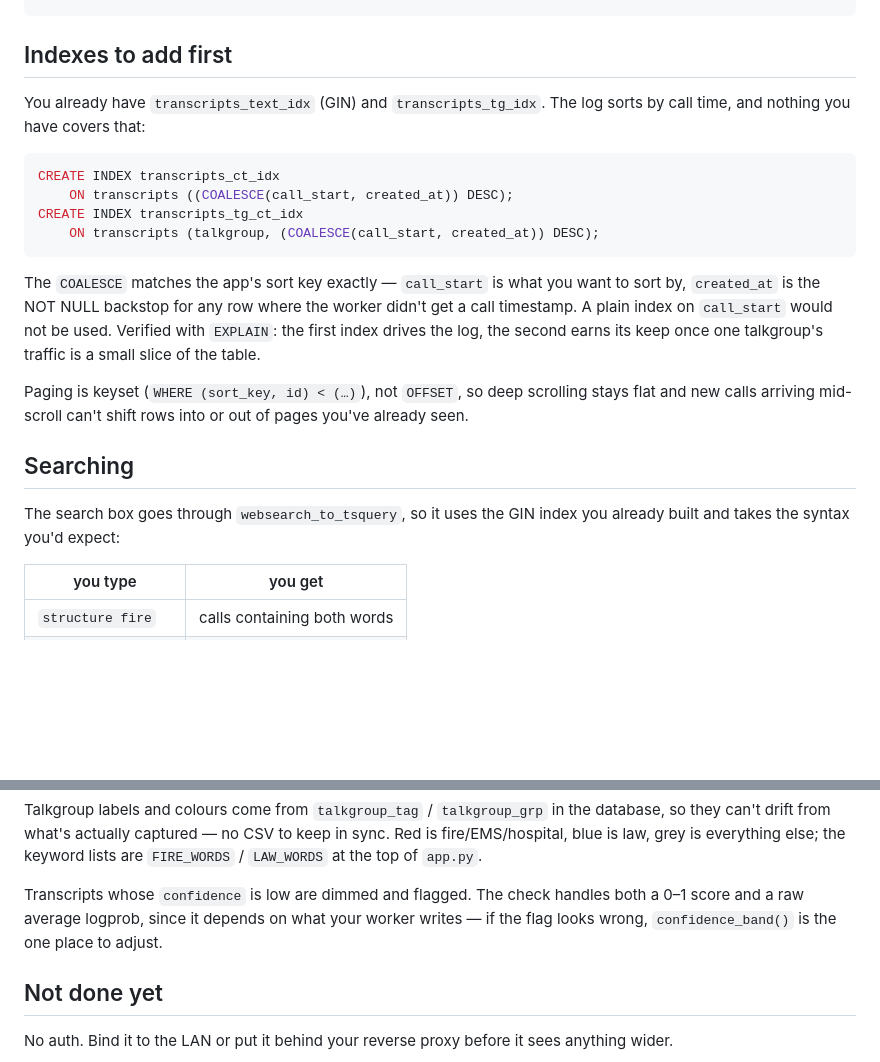
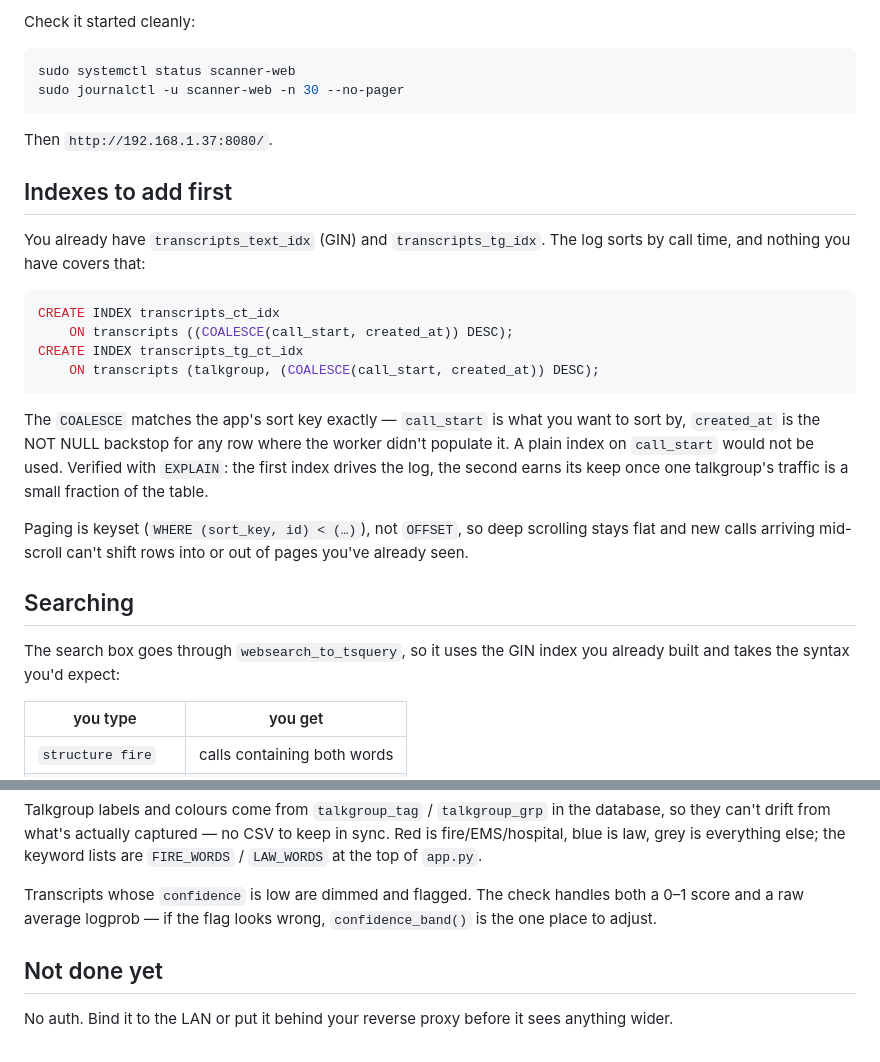
Before and after one commit to uuzinger/sdr-scanner, a Markdown page: web-interface/README.md, 2 parts joined by grey strips. Rendered like a GitHub page; blank space fills up the shorter version.

````diff
--- a/web-interface/README.md
+++ b/web-interface/README.md
@@ -34,3 +105,11 @@ GRANT SELECT ON jobs, transcripts TO scanner_web;
+Check it started cleanly:
+
+```bash
+sudo systemctl status scanner-web
+sudo journalctl -u scanner-web -n 30 --no-pager
+```
+
+Then `http://192.168.1.37:8080/`.
 
 ## Indexes to add first
 
@@ -46,18 +125,18 @@ CREATE INDEX transcripts_tg_ct_idx
 
 The `COALESCE` matches the app's sort key exactly — `call_start` is what you
 want to sort by, `created_at` is the NOT NULL backstop for any row where the
-worker didn't get a call timestamp. A plain index on `call_start` would not be
-used. Verified with `EXPLAIN`: the first index drives the log, the second earns
-its keep once one talkgroup's traffic is a small slice of the table.
+worker didn't populate it. A plain index on `call_start` would not be used.
+Verified with `EXPLAIN`: the first index drives the log, the second earns its
+keep once one talkgroup's traffic is a small fraction of the table.
 
-Paging is keyset (`WHERE (sort_key, id) < (…)`), not `OFFSET`, so deep scrolling
-stays flat and new calls arriving mid-scroll can't shift rows into or out of
-pages you've already seen.
+Paging is keyset (`WHERE (sort_key, id) < (…)`), not `OFFSET`, so deep
+scrolling stays flat and new calls arriving mid-scroll can't shift rows into
+or out of pages you've already seen.
 
 ## Searching
 
-The search box goes through `websearch_to_tsquery`, so it uses the GIN index you
-already built and takes the syntax you'd expect:
+The search box goes through `websearch_to_tsquery`, so it uses the GIN index
+you already built and takes the syntax you'd expect:
 
 | you type | you get |
 |---|---|
@@ -99,8 +178,8 @@ sync. Red is fire/EMS/hospital, blue is law, grey is everything else; the
 keyword lists are `FIRE_WORDS` / `LAW_WORDS` at the top of `app.py`.
 
 Transcripts whose `confidence` is low are dimmed and flagged. The check handles
-both a 0–1 score and a raw average logprob, since it depends on what your worker
-writes — if the flag looks wrong, `confidence_band()` is the one place to adjust.
+both a 0–1 score and a raw average logprob — if the flag looks wrong,
+`confidence_band()` is the one place to adjust.
 
 ## Not done yet
 
````
Also changed, not shown: other parts of web-interface/README.md (+83 -12 lines).
